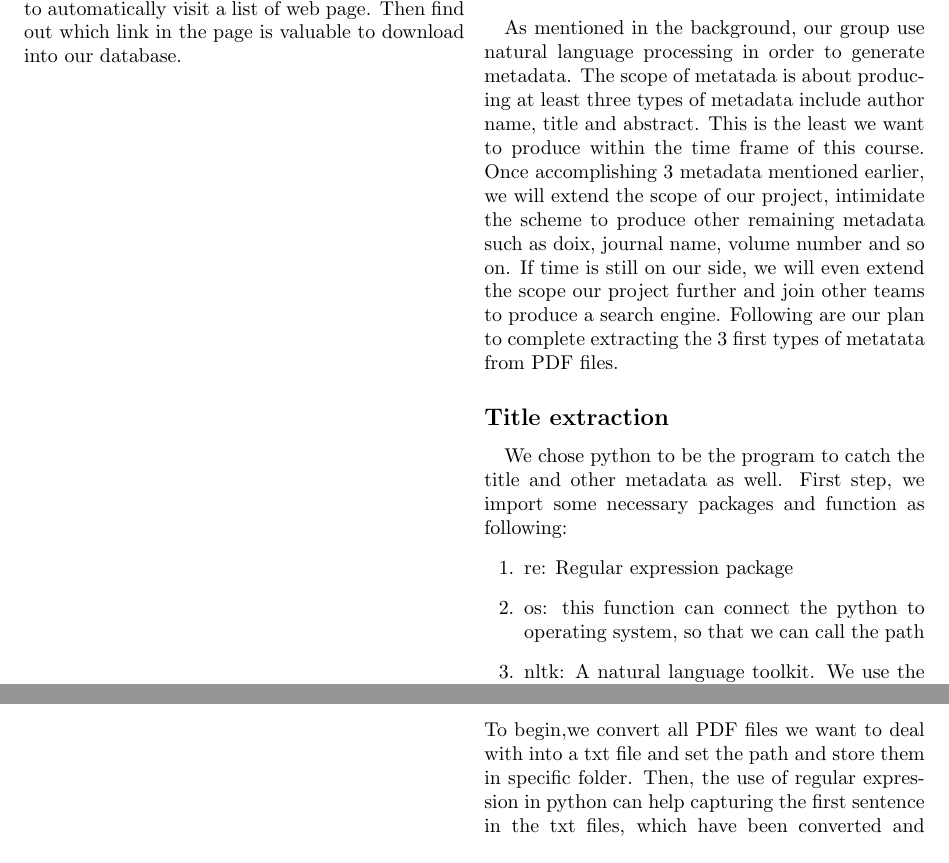
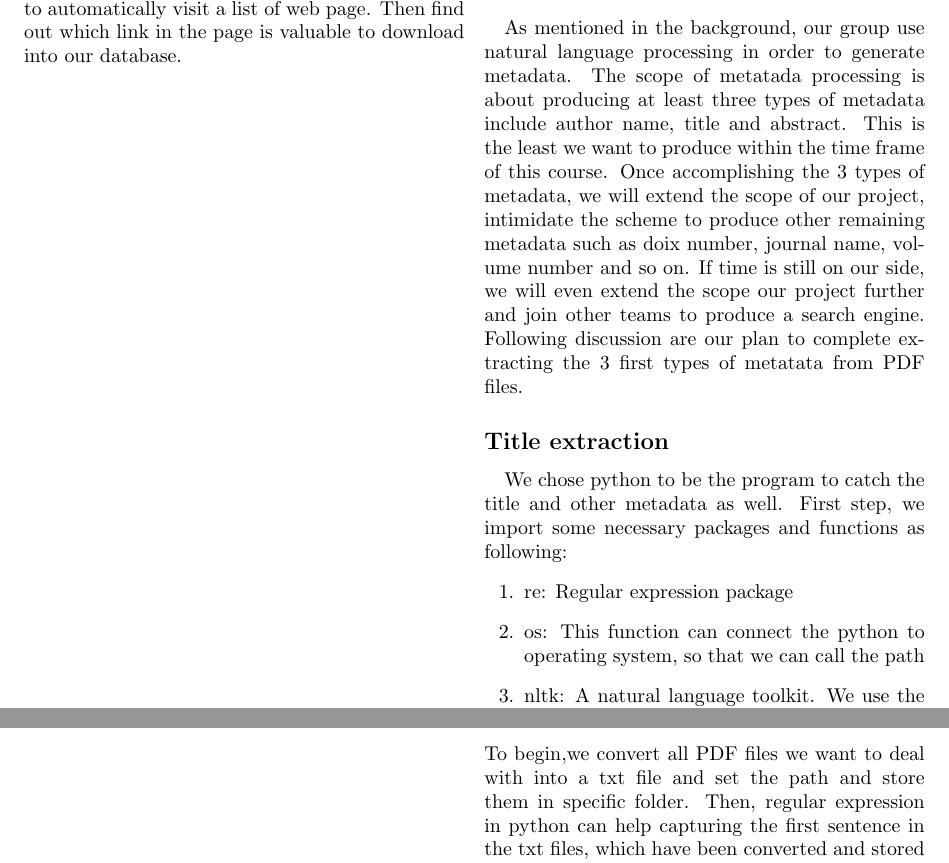
Before and after one commit to josechang/sciinfo, a LaTeX document (Report/Main.tex, which reads Report/Method_Union.tex): two parts of page 17 of 20, joined at a grey line, cut so that both start at the same text. Compiled offline with pdfLaTeX.

Commit message:
Method improved

```diff
--- a/Report/Method_Union.tex
+++ b/Report/Method_Union.tex
@@ -10,16 +10,16 @@
 % Do not compile this file compile Main.tex to get the pdf file instead.
 %%%%%%%%%%%%%%%%%%%%%%%%%%%%%%%%%%%%%%%%%%%%%%%%%%%%%%%%%%%%%%%%%%%
 \section*{Method}
-As mentioned in the background, our group use natural language processing in order to generate metadata. The scope of metatada is about producing at least three types of metadata include author name, title and abstract. This is the least we want to produce within the time frame of this course. Once accomplishing 3 metadata mentioned earlier, we will extend the scope of our project, intimidate the scheme to produce other remaining metadata such as doix, journal name, volume number and so on. If time is still on our side, we will even extend the scope our project further and join other teams to produce a search engine. Following are our plan to complete extracting the 3 first types of metatata from PDF files.
+As mentioned in the background, our group use natural language processing in order to generate metadata. The scope of metatada processing is about producing at least three types of metadata include author name, title and abstract. This is the least we want to produce within the time frame of this course. Once accomplishing the 3 types of metadata, we will extend the scope of our project, intimidate the scheme to produce other remaining metadata such as doix number, journal name, volume number and so on. If time is still on our side, we will even extend the scope our project further and join other teams to produce a search engine. Following discussion are our plan to complete extracting the 3 first types of metatata from PDF files.
 \subsection*{Title extraction}
-We chose python to be the program to catch the title and other metadata as well. First step, we import some necessary packages and function as following:
+We chose python to be the program to catch the title and other metadata as well. First step, we import some necessary packages and functions as following:
 \begin{enumerate}
 	\item re: Regular expression package
-	\item os: this function can connect the python to operating system, so that we can call the path
+	\item os: This function can connect the python to operating system, so that we can call the path
 	\item nltk: A natural language toolkit. We use the corpus plaintext function to build the txt file in a folder as corpus.
 	\item string:The string package includes a lot of classes such as lowercase, uppercase,punctuation,digits or whitespace...etc.
 \end{enumerate}
-To begin,we convert all PDF files we want to deal with into a txt file and set the path and store them in specific folder. Then, the use of regular expression in python can help capturing the first sentence in the txt files, which have been converted and stored in specific folder in previous step. Afterward, we intend to produce the title of the article in a txt file.
+To begin,we convert all PDF files we want to deal with into a txt file and set the path and store them in specific folder. Then, regular expression in python can help capturing the first sentence in the txt files, which have been converted and stored in specific folder in previous step. Afterward, we intend to produce the title of the article in a txt file.
 
 \subsubsection*{Author extraction}
 
```
